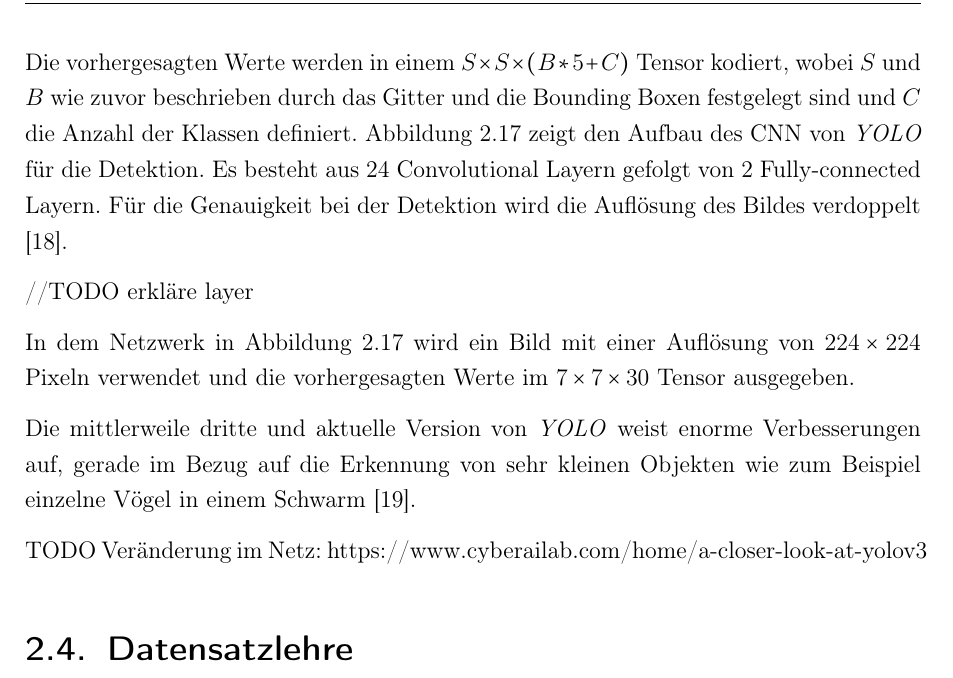
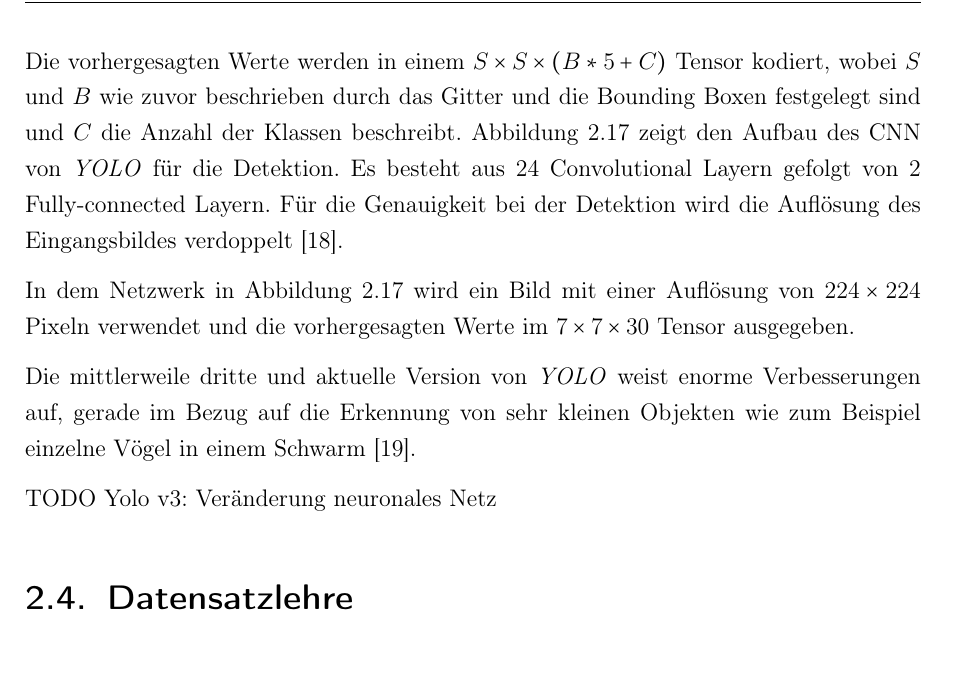
Before and after one commit to fidsusj/SmartWarehouse, a LaTeX thesis (ProjectWork/Praxisbericht.tex, which reads ProjectWork/Inhalt/06_Forschungsstand/yolo.tex): part of page 33 of 57, cut so that both start at the same text. Compiled offline with pdfLaTeX.

Commit message:
sentence structuring

```diff
--- a/ProjectWork/Inhalt/06_Forschungsstand/yolo.tex
+++ b/ProjectWork/Inhalt/06_Forschungsstand/yolo.tex
@@ -16,9 +16,7 @@ Aus der Menge an Bounding Boxen werden schließlich mit Hilfe eines festgelegten
 
 \newpage
 
-Die vorhergesagten Werte werden in einem $S \times S \times (B * 5 + C)$ Tensor kodiert, wobei $S$ und $B$ wie zuvor beschrieben durch das Gitter und die Bounding Boxen festgelegt sind und $C$ die Anzahl der Klassen definiert. Abbildung \ref{yolo_architecture} zeigt den Aufbau des CNN von \textit{YOLO} für die Detektion. Es besteht aus 24 Convolutional Layern gefolgt von 2 Fully-connected Layern. Für die Genauigkeit bei der Detektion wird die Auflösung des Bildes verdoppelt \cite{JosephRedmon.2016}.
-
-//TODO erkläre layer
+Die vorhergesagten Werte werden in einem $S \times S \times (B * 5 + C)$ Tensor kodiert, wobei $S$ und $B$ wie zuvor beschrieben durch das Gitter und die Bounding Boxen festgelegt sind und $C$ die Anzahl der Klassen beschreibt. Abbildung \ref{yolo_architecture} zeigt den Aufbau des CNN von \textit{YOLO} für die Detektion. Es besteht aus 24 Convolutional Layern gefolgt von 2 Fully-connected Layern. Für die Genauigkeit bei der Detektion wird die Auflösung des Eingangsbildes verdoppelt \cite{JosephRedmon.2016}.
 
 In dem Netzwerk in Abbildung \ref{yolo_architecture} wird ein Bild mit einer Auflösung von $224 \times 224$ Pixeln verwendet und die vorhergesagten Werte im $7 \times 7 \times 30$ Tensor ausgegeben.
 
@@ -32,4 +30,4 @@ In dem Netzwerk in Abbildung \ref{yolo_architecture} wird ein Bild mit einer Auf
 
 Die mittlerweile dritte und aktuelle Version von \textit{YOLO} weist enorme Verbesserungen auf, gerade im Bezug auf die Erkennung von sehr kleinen Objekten wie zum Beispiel einzelne Vögel in einem Schwarm \cite{JosephRedmon.2018}.
 
-TODO Veränderung im Netz: https://www.cyberailab.com/home/a-closer-look-at-yolov3
+TODO Yolo v3: Veränderung neuronales Netz
```
